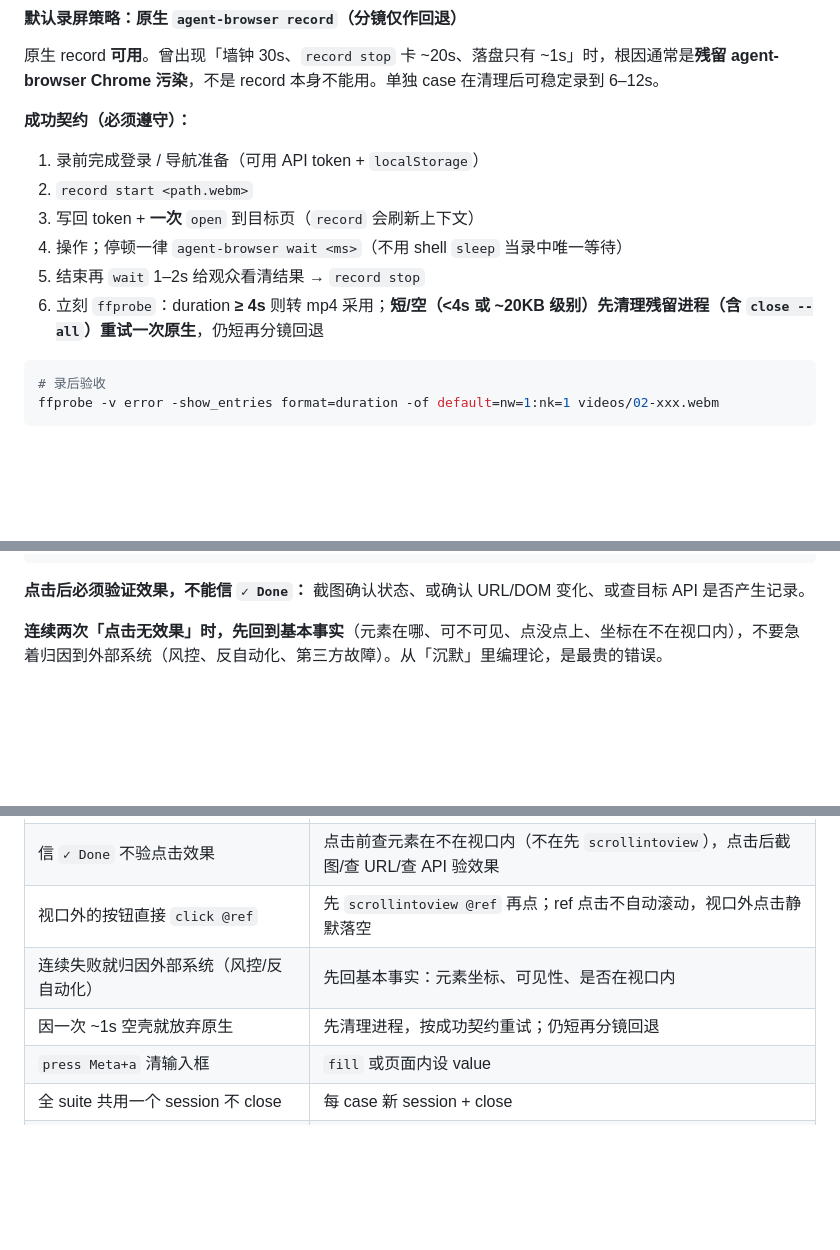
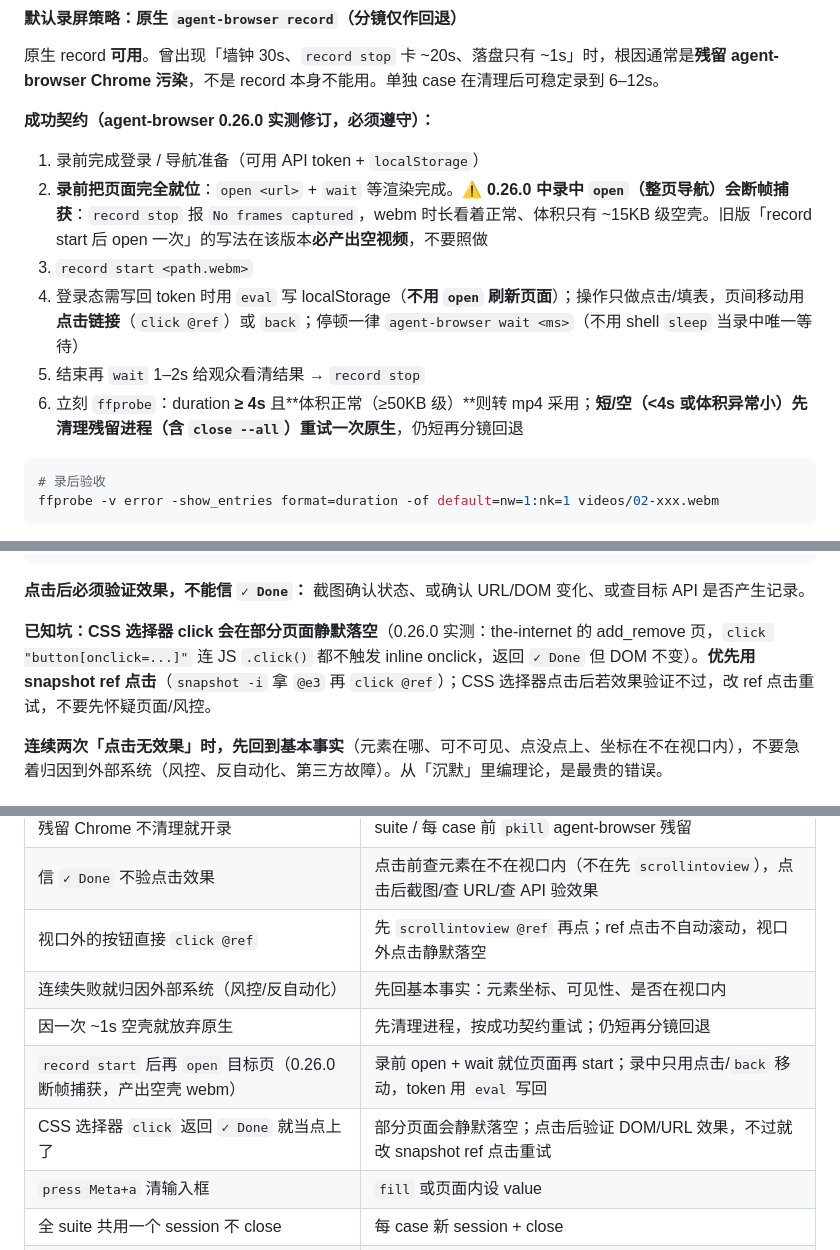
Before and after one commit to wuzeru/tple-skill, a Markdown page: SKILL.md, 3 parts joined by grey strips. Rendered like a GitHub page; blank space fills up the shorter version.

````diff
--- a/SKILL.md
+++ b/SKILL.md
@@ -203,14 +203,14 @@ sleep 1.5
 
 原生 record **可用**。曾出现「墙钟 30s、`record stop` 卡 ~20s、落盘只有 ~1s」时，根因通常是**残留 agent-browser Chrome 污染**，不是 record 本身不能用。单独 case 在清理后可稳定录到 6–12s。
 
-**成功契约（必须遵守）：**
+**成功契约（agent-browser 0.26.0 实测修订，必须遵守）：**
 
 1. 录前完成登录 / 导航准备（可用 API token + `localStorage`）
-2. `record start <path.webm>`
-3. 写回 token + **一次** `open` 到目标页（`record` 会刷新上下文）
-4. 操作；停顿一律 `agent-browser wait <ms>`（不用 shell `sleep` 当录中唯一等待）
+2. **录前把页面完全就位**：`open <url>` + `wait` 等渲染完成。⚠️ **0.26.0 中录中 `open`（整页导航）会断帧捕获**：`record stop` 报 `No frames captured`，webm 时长看着正常、体积只有 ~15KB 级空壳。旧版「record start 后 open 一次」的写法在该版本**必产出空视频**，不要照做
+3. `record start <path.webm>`
+4. 登录态需写回 token 时用 `eval` 写 localStorage（**不用 `open` 刷新页面**）；操作只做点击/填表，页间移动用**点击链接**（`click @ref`）或 `back`；停顿一律 `agent-browser wait <ms>`（不用 shell `sleep` 当录中唯一等待）
 5. 结束再 `wait` 1–2s 给观众看清结果 → `record stop`
-6. 立刻 `ffprobe`：duration **≥ 4s** 则转 mp4 采用；**短/空（<4s 或 ~20KB 级别）先清理残留进程（含 `close --all`）重试一次原生**，仍短再分镜回退
+6. 立刻 `ffprobe`：duration **≥ 4s** 且**体积正常（≥50KB 级）**则转 mp4 采用；**短/空（<4s 或体积异常小）先清理残留进程（含 `close --all`）重试一次原生**，仍短再分镜回退
 
 ```bash
 # 录后验收
@@ -258,6 +258,8 @@ agent-browser click @ref        # 或鼠标坐标点击
 ```
 
 **点击后必须验证效果，不能信 `✓ Done`：** 截图确认状态、或确认 URL/DOM 变化、或查目标 API 是否产生记录。
+
+**已知坑：CSS 选择器 click 会在部分页面静默落空**（0.26.0 实测：the-internet 的 add_remove 页，`click "button[onclick=...]"` 连 JS `.click()` 都不触发 inline onclick，返回 `✓ Done` 但 DOM 不变）。**优先用 snapshot ref 点击**（`snapshot -i` 拿 `@e3` 再 `click @ref`）；CSS 选择器点击后若效果验证不过，改 ref 点击重试，不要先怀疑页面/风控。
 
 **连续两次「点击无效果」时，先回到基本事实**（元素在哪、可不可见、点没点上、坐标在不在视口内），不要急着归因到外部系统（风控、反自动化、第三方故障）。从「沉默」里编理论，是最贵的错误。
 
@@ -461,6 +463,8 @@ case 备注（`notes`）里附观察（亮点/疑点）；观察项 case 用 `OB
 | 视口外的按钮直接 `click @ref` | 先 `scrollintoview @ref` 再点；ref 点击不自动滚动，视口外点击静默落空 |
 | 连续失败就归因外部系统（风控/反自动化） | 先回基本事实：元素坐标、可见性、是否在视口内 |
 | 因一次 ~1s 空壳就放弃原生 | 先清理进程，按成功契约重试；仍短再分镜回退 |
+| `record start` 后再 `open` 目标页（0.26.0 断帧捕获，产出空壳 webm） | 录前 open + wait 就位页面再 start；录中只用点击/`back` 移动，token 用 `eval` 写回 |
+| CSS 选择器 `click` 返回 `✓ Done` 就当点上了 | 部分页面会静默落空；点击后验证 DOM/URL 效果，不过就改 snapshot ref 点击重试 |
 | `press Meta+a` 清输入框 | `fill` 或页面内设 value |
 | 全 suite 共用一个 session 不 close | 每 case 新 session + close |
 | 只在聊天里贴 PASS 表 | 产出可打开的 HTML + videos |
````
Also changed, not shown: reference.md (+12 -8 lines).
